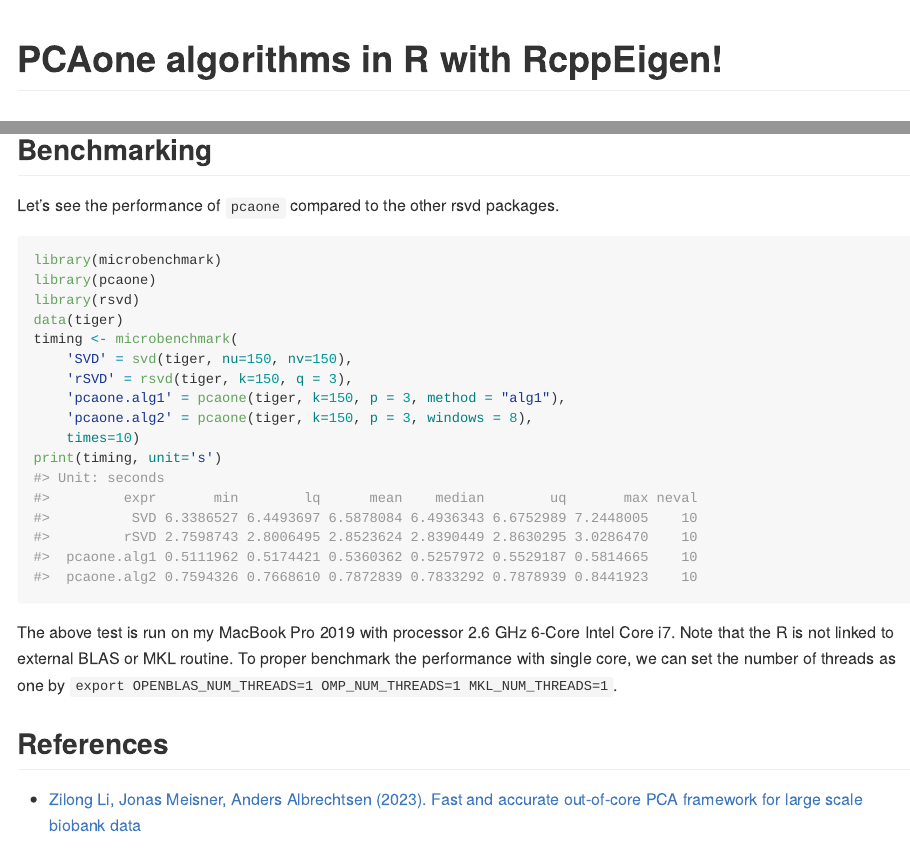
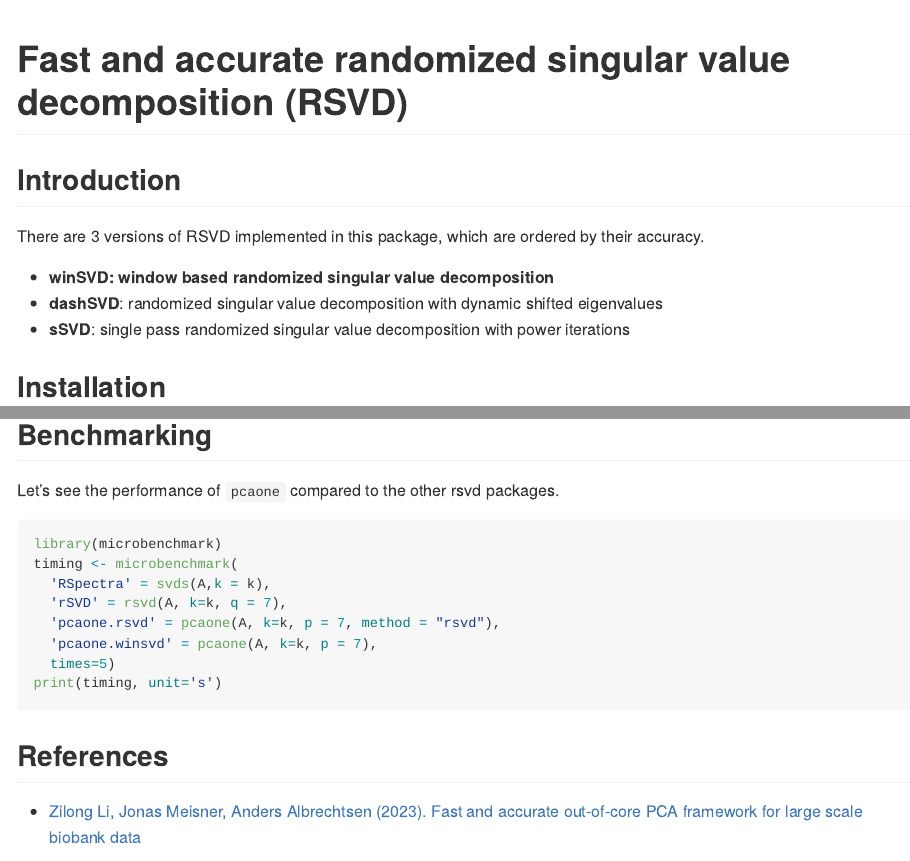
Before and after one commit to Zilong-Li/PCAoneR, an R Markdown document (README.Rmd): the page in a window 1100 px wide, from its top, and a second part further down, joined at a grey line. The pictures show the output file README.md that the author committed with the source, drawn offline in the style of GitHub; long lines of code are wrapped.

Commit message:
update readme

````diff
--- a/README.Rmd
+++ b/README.Rmd
@@ -13,7 +13,15 @@ knitr::opts_chunk$set(
 )
 ```
 
-# PCAone algorithms in R with RcppEigen!
+# Fast and accurate randomized singular value decomposition (RSVD)
+
+## Introduction
+
+There are 3 versions of RSVD implemented in this package, which are ordered by their accuracy.
+
+- **winSVD: window based randomized singular value decomposition**
+- **dashSVD**: randomized singular value decomposition with dynamic shifted eigenvalues
+- **sSVD**: single pass randomized singular value decomposition with power iterations
 
 <!-- badges: start -->
 <!-- badges: end -->
@@ -45,25 +76,14 @@
 
 ``` r
 library(microbenchmark)
-library(pcaone)
-library(rsvd)
-data(tiger)
 timing <- microbenchmark(
-    'SVD' = svd(tiger, nu=150, nv=150),
-    'rSVD' = rsvd(tiger, k=150, q = 3),
-    'pcaone.alg1' = pcaone(tiger, k=150, p = 3, method = "alg1"),
-    'pcaone.alg2' = pcaone(tiger, k=150, p = 3, windows = 8),
-    times=10)
+  'RSpectra' = svds(A,k = k),
+  'rSVD' = rsvd(A, k=k, q = 7),
+  'pcaone.rsvd' = pcaone(A, k=k, p = 7, method = "rsvd"),
+  'pcaone.winsvd' = pcaone(A, k=k, p = 7),
+  times=5)
 print(timing, unit='s')
-#> Unit: seconds
-#>         expr       min        lq      mean    median        uq       max neval
-#>          SVD 6.3386527 6.4493697 6.5878084 6.4936343 6.6752989 7.2448005    10
-#>         rSVD 2.7598743 2.8006495 2.8523624 2.8390449 2.8630295 3.0286470    10
-#>  pcaone.alg1 0.5111962 0.5174421 0.5360362 0.5257972 0.5529187 0.5814665    10
-#>  pcaone.alg2 0.7594326 0.7668610 0.7872839 0.7833292 0.7878939 0.8441923    10
 ```
-
-The above test is run on my MacBook Pro 2019 with processor 2.6 GHz 6-Core Intel Core i7. Note that the R is not linked to external BLAS or MKL routine. To proper benchmark the performance with single core, we can set the number of threads as one by ```export OPENBLAS_NUM_THREADS=1 OMP_NUM_THREADS=1 MKL_NUM_THREADS=1```.
 
 ## References
 
````
Also changed, not shown: R/pcaone.R (+3 -3 lines), README.md, README.Rmd (25 more changed lines), 7 other files.
